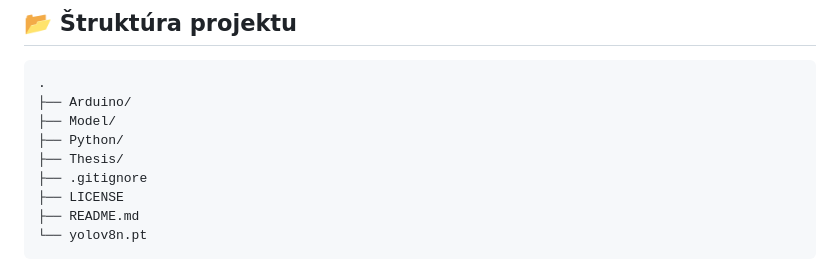
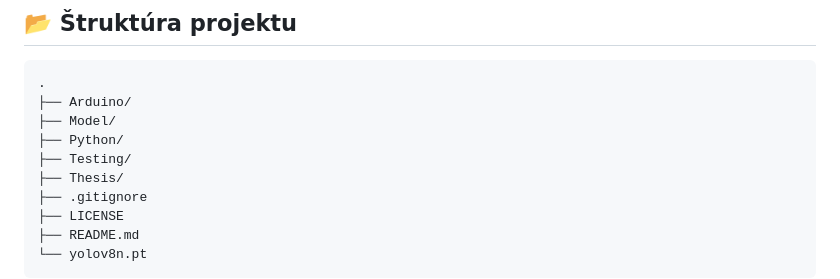
Before and after one commit to ruddpj/BP-AutonomousVehicle, a Markdown page: README.md, the part around the change. Drawn GitHub-style.

Commit message:
changed: added folder to readme

```diff
--- a/README.md
+++ b/README.md
@@ -96,6 +96,7 @@ python Python/main.py
 ├── Arduino/
 ├── Model/
 ├── Python/
+├── Testing/
 ├── Thesis/
 ├── .gitignore
 ├── LICENSE
```
Also changed, not shown: Testing/design.png (added), 10 other files.
